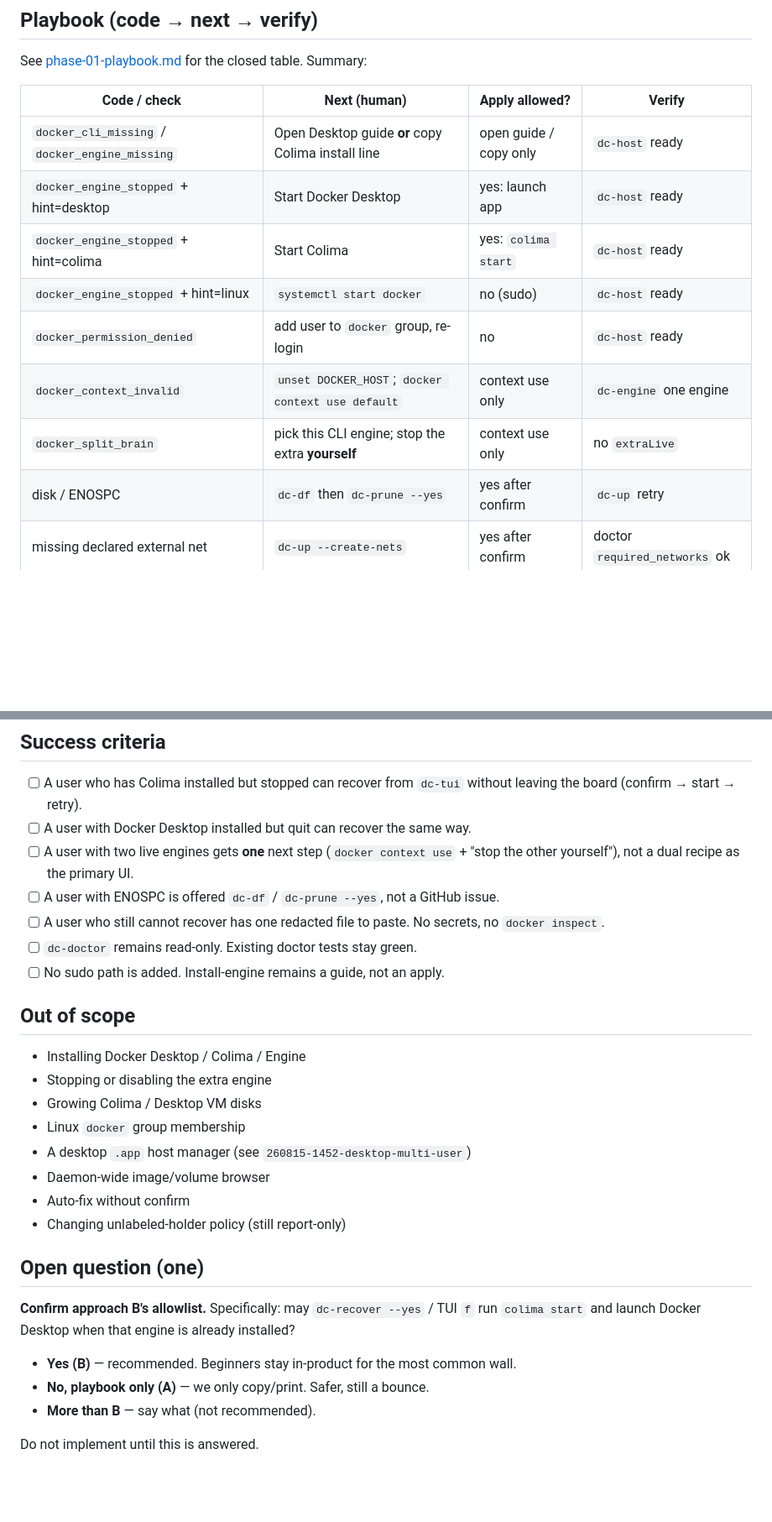
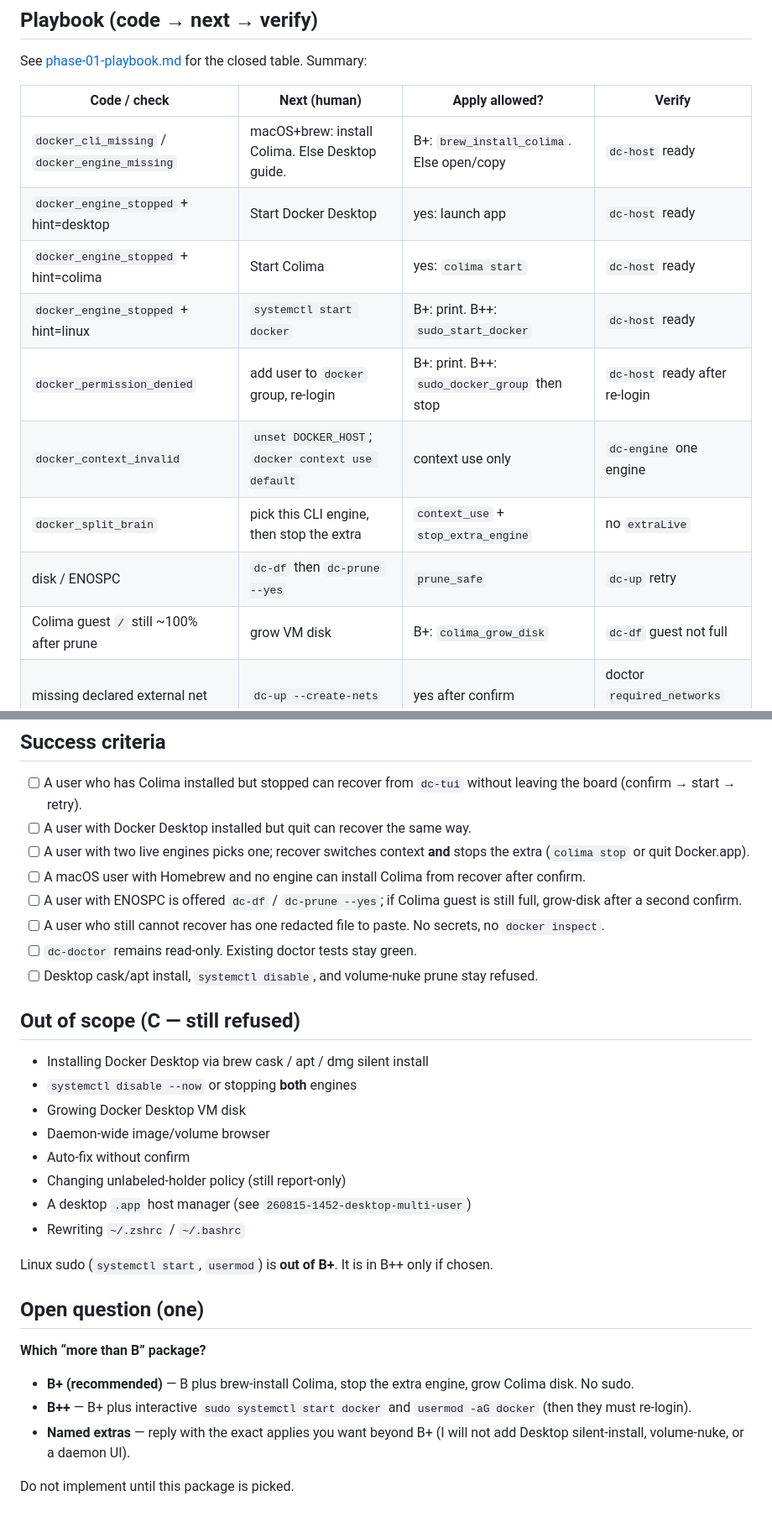
Before and after one commit to Brasth/dc-cli, a Markdown page: plans/260822-0140-docker-self-serve/plan.md, 2 parts joined by grey strips. Shown at 84% size. Rendered like a GitHub page; blank space fills up the shorter version.

```diff
--- a/plans/260822-0140-docker-self-serve/plan.md
+++ b/plans/260822-0140-docker-self-serve/plan.md
@@ -131,14 +159,15 @@ See [phase-01-playbook.md](./phase-01-playbook.md) for the closed table. Summary
 
 | Code / check | Next (human) | Apply allowed? | Verify |
 |---|---|---|---|
-| `docker_cli_missing` / `docker_engine_missing` | Open Desktop guide **or** copy Colima install line | open guide / copy only | `dc-host` ready |
+| `docker_cli_missing` / `docker_engine_missing` | macOS+brew: install Colima. Else Desktop guide. | B+: `brew_install_colima`. Else open/copy | `dc-host` ready |
 | `docker_engine_stopped` + hint=desktop | Start Docker Desktop | yes: launch app | `dc-host` ready |
 | `docker_engine_stopped` + hint=colima | Start Colima | yes: `colima start` | `dc-host` ready |
-| `docker_engine_stopped` + hint=linux | `systemctl start docker` | no (sudo) | `dc-host` ready |
-| `docker_permission_denied` | add user to `docker` group, re-login | no | `dc-host` ready |
+| `docker_engine_stopped` + hint=linux | `systemctl start docker` | B+: print. B++: `sudo_start_docker` | `dc-host` ready |
+| `docker_permission_denied` | add user to `docker` group, re-login | B+: print. B++: `sudo_docker_group` then stop | `dc-host` ready after re-login |
 | `docker_context_invalid` | `unset DOCKER_HOST`; `docker context use default` | context use only | `dc-engine` one engine |
-| `docker_split_brain` | pick this CLI engine; stop the extra **yourself** | context use only | no `extraLive` |
-| disk / ENOSPC | `dc-df` then `dc-prune --yes` | yes after confirm | `dc-up` retry |
+| `docker_split_brain` | pick this CLI engine, then stop the extra | `context_use` + `stop_extra_engine` | no `extraLive` |
+| disk / ENOSPC | `dc-df` then `dc-prune --yes` | `prune_safe` | `dc-up` retry |
+| Colima guest `/` still ~100% after prune | grow VM disk | B+: `colima_grow_disk` | `dc-df` guest not full |
 | missing declared external net | `dc-up --create-nets` | yes after confirm | doctor `required_networks` ok |
 | labeled port clash | `dc-up --take-ports` | existing TTY / flag | `dc-up` |
 | unlabeled port clash | report holders + how to stop them | no | user retry |
@@ -159,29 +188,32 @@ Sequential. Do not start phase 2 until the allowlist in phase 1 is approved.
 
 - [ ] A user who has Colima installed but stopped can recover from `dc-tui` without leaving the board (confirm → start → retry).
 - [ ] A user with Docker Desktop installed but quit can recover the same way.
-- [ ] A user with two live engines gets **one** next step (`docker context use` + "stop the other yourself"), not a dual recipe as the primary UI.
-- [ ] A user with ENOSPC is offered `dc-df` / `dc-prune --yes`, not a GitHub issue.
+- [ ] A user with two live engines picks one; recover switches context **and** stops the extra (`colima stop` or quit Docker.app).
+- [ ] A macOS user with Homebrew and no engine can install Colima from recover after confirm.
+- [ ] A user with ENOSPC is offered `dc-df` / `dc-prune --yes`; if Colima guest is still full, grow-disk after a second confirm.
 - [ ] A user who still cannot recover has one redacted file to paste. No secrets, no `docker inspect`.
 - [ ] `dc-doctor` remains read-only. Existing doctor tests stay green.
-- [ ] No sudo path is added. Install-engine remains a guide, not an apply.
+- [ ] Desktop cask/apt install, `systemctl disable`, and volume-nuke prune stay refused.
 
-## Out of scope
+## Out of scope (C — still refused)
 
-- Installing Docker Desktop / Colima / Engine
-- Stopping or disabling the extra engine
-- Growing Colima / Desktop VM disks
-- Linux `docker` group membership
-- A desktop `.app` host manager (see `260815-1452-desktop-multi-user`)
+- Installing Docker Desktop via brew cask / apt / dmg silent install
+- `systemctl disable --now` or stopping **both** engines
+- Growing Docker Desktop VM disk
 - Daemon-wide image/volume browser
 - Auto-fix without confirm
 - Changing unlabeled-holder policy (still report-only)
+- A desktop `.app` host manager (see `260815-1452-desktop-multi-user`)
+- Rewriting `~/.zshrc` / `~/.bashrc`
+
+Linux sudo (`systemctl start`, `usermod`) is **out of B+**. It is in B++ only if chosen.
 
 ## Open question (one)
 
-**Confirm approach B's allowlist.** Specifically: may `dc-recover --yes` / TUI `f` run `colima start` and launch Docker Desktop when that engine is already installed?
+**Which “more than B” package?**
 
-- **Yes (B)** — recommended. Beginners stay in-product for the most common wall.
-- **No, playbook only (A)** — we only copy/print. Safer, still a bounce.
-- **More than B** — say what (not recommended).
+- **B+ (recommended)** — B plus brew-install Colima, stop the extra engine, grow Colima disk. No sudo.
+- **B++** — B+ plus interactive `sudo systemctl start docker` and `usermod -aG docker` (then they must re-login).
+- **Named extras** — reply with the exact applies you want beyond B+ (I will not add Desktop silent-install, volume-nuke, or a daemon UI).
 
-Do not implement until this is answered.
+Do not implement until this package is picked.
```
Also changed, not shown: other parts of plans/260822-0140-docker-self-serve/plan.md (+36 -8 lines), plans/260822-0140-docker-self-serve/phase-01-playbook.md (+24 -17 lines).
